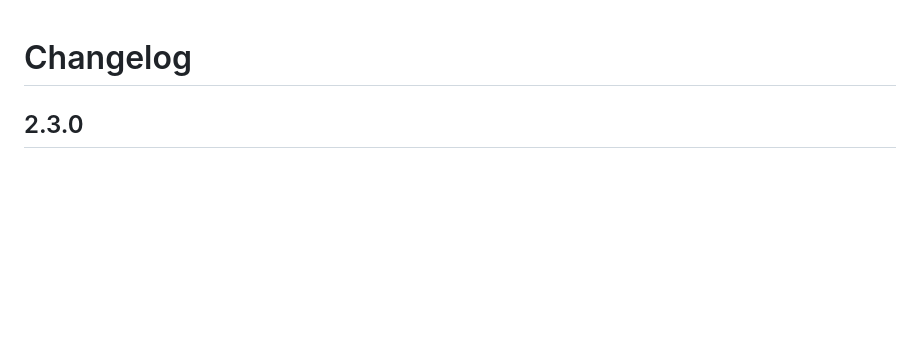
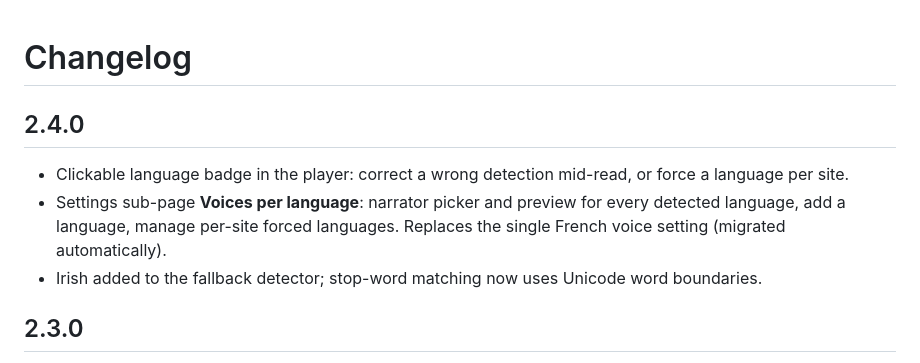
Before and after one commit to xtrajerem/claude-read-aloud, a Markdown page: CHANGELOG.md, the part around the change. Rendered like a GitHub page; blank space fills up the shorter version.

```diff
--- a/CHANGELOG.md
+++ b/CHANGELOG.md
@@ -1,4 +1,9 @@
 # Changelog
+
+## 2.4.0
+- Clickable language badge in the player: correct a wrong detection mid-read, or force a language per site.
+- Settings sub-page **Voices per language**: narrator picker and preview for every detected language, add a language, manage per-site forced languages. Replaces the single French voice setting (migrated automatically).
+- Irish added to the fallback detector; stop-word matching now uses Unicode word boundaries.
 
 ## 2.3.0
 - Automatic language detection (Chromium CLD + FR/EN stop-word fallback), per section and per long paragraph.
```
Also changed, not shown: README.md (+8 -4 lines), docs/HOW-IT-WORKS.md (+10 -4 lines), docs/images/language-menu.png (added), docs/images/voices-per-language.png (added), 5 other files.
